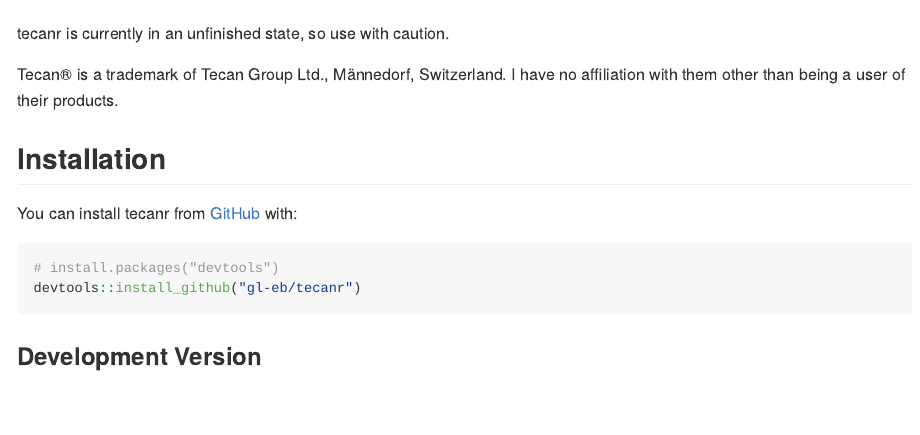
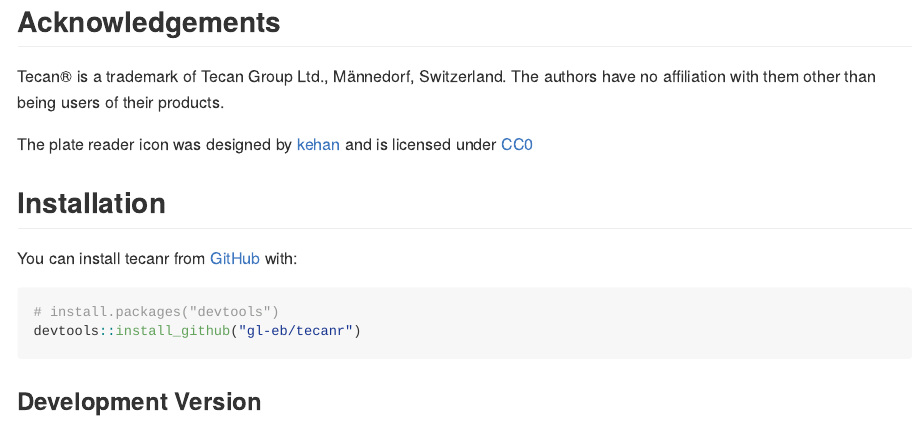
Before and after one commit to gl-eb/tread, an R Markdown document (README.Rmd): the page in a window 1100 px wide, from 180 px down before the commit and from 210 px down after it. The pictures show the output file README.md that the author committed with the source, drawn offline in the style of GitHub; badge pictures from the web are left out.

Commit message:
add acknowledgments to README

```diff
--- a/README.Rmd
+++ b/README.Rmd
@@ -22,10 +22,12 @@
 tecanr is an R package to extract data from Excel files generated by Tecan Infinite 200 Pro plate readers.
 Currently, only measurements with multiple reads per well are supported due to differences in the layout of the data in the spreadsheets.
 
-tecanr is currently in an unfinished state, so use with caution.
+## Acknowledgements
 
 Tecan® is a trademark of Tecan Group Ltd., Männedorf, Switzerland.
-I have no affiliation with them other than being a user of their products.
+The authors have no affiliation with them other than being users of their products.
+
+The plate reader icon was designed by [kehan](https://github.com/kehantan) and is licensed under [CC0](https://creativecommons.org/publicdomain/zero/1.0/)
 
 ## Installation
 
```
Also changed, not shown: README.md.
